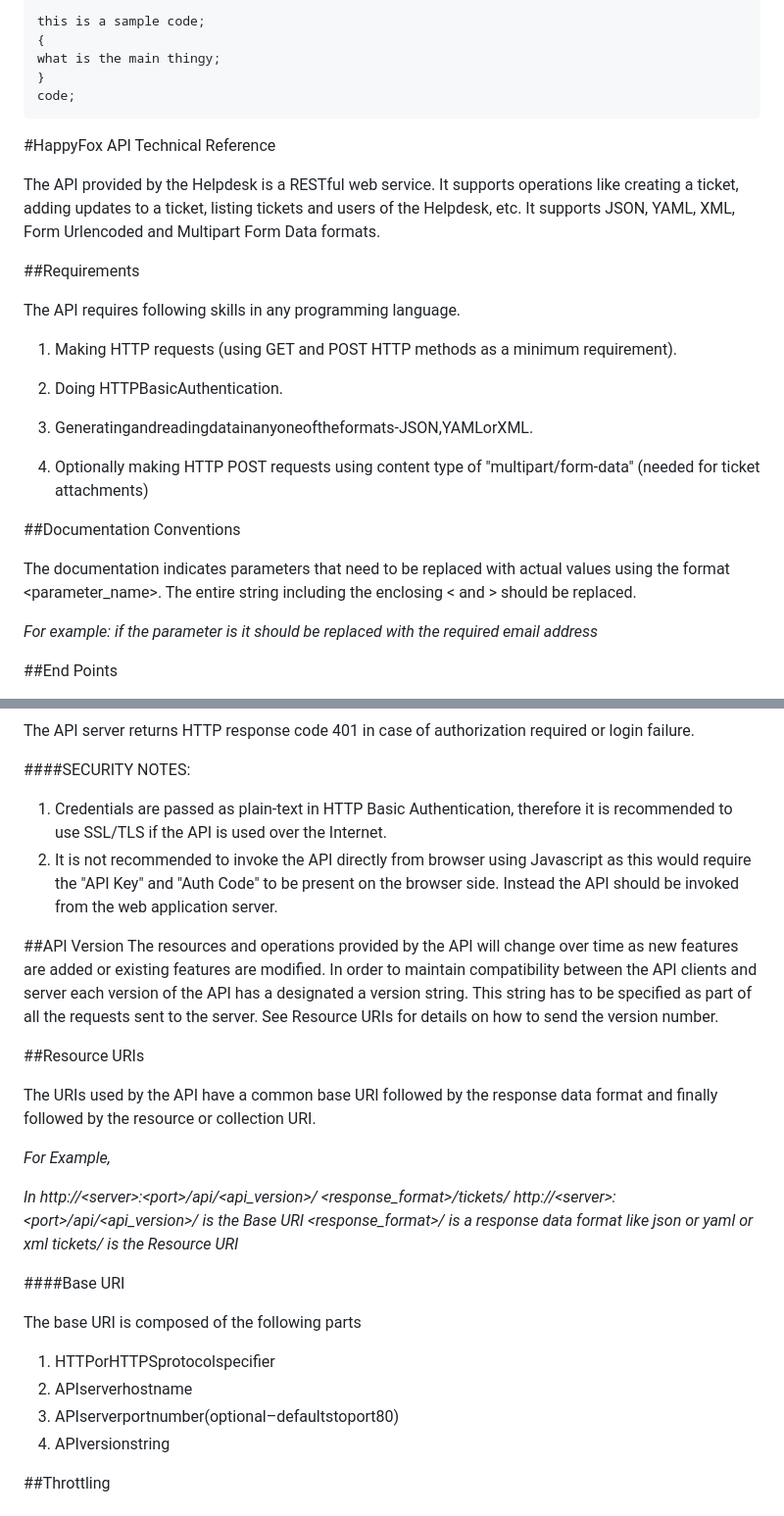
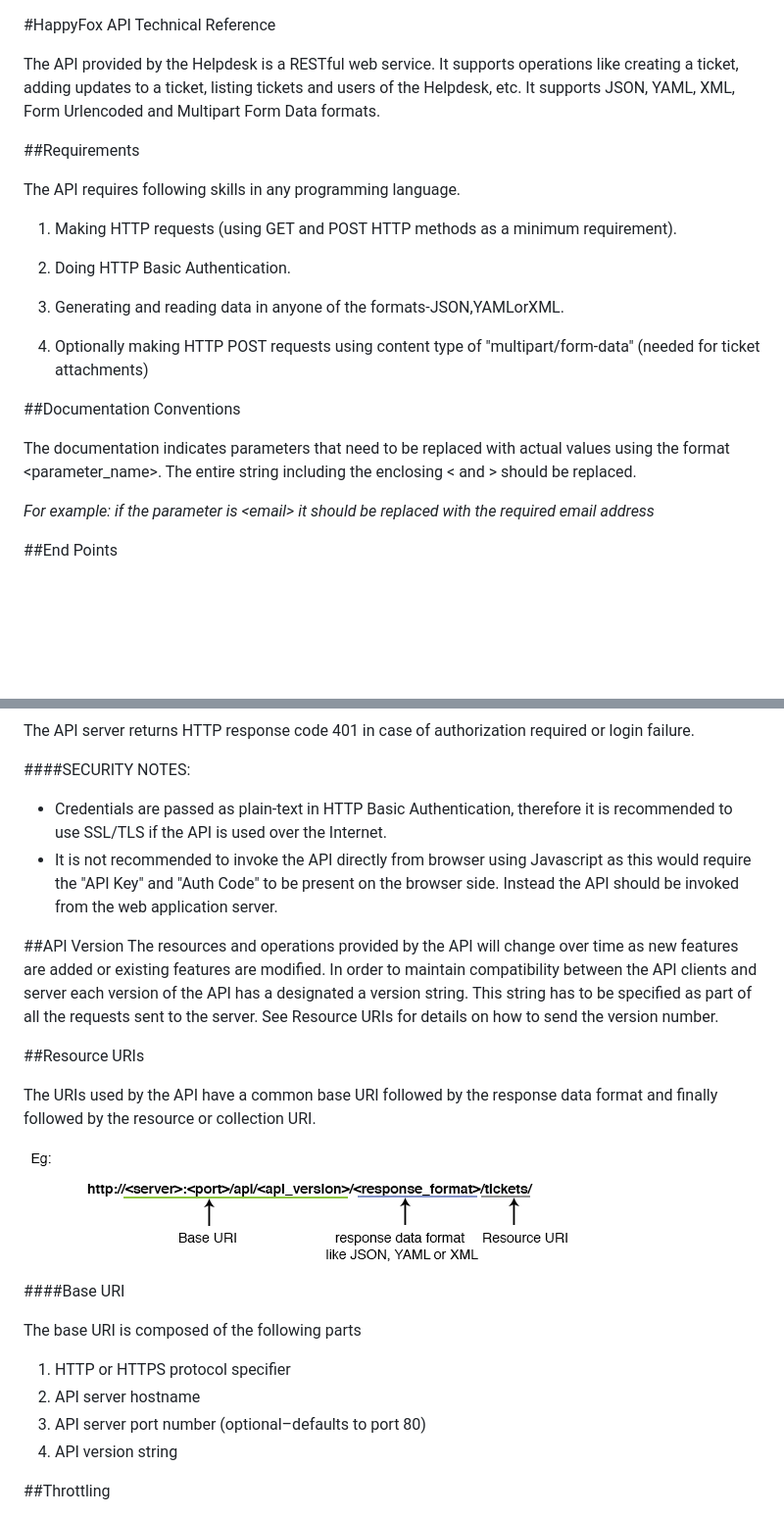
Before and after one commit to reachvijay/HappyAPI, a Markdown page: README.md, 2 parts joined by grey strips. Shown: that part at 98% size. Drawn GitHub-style; pictures changed too: img/resourceurieg.png (added); blank space fills up the shorter version.

Commit message:
format doc

````diff
--- a/README.md
+++ b/README.md
@@ -1,10 +1,4 @@
-```
-this is a sample code;
-{
-what is the main thingy;
-}
-code;
-```
+
 #HappyFox API Technical Reference
 
 The API provided by the Helpdesk is a RESTful web service. It supports operations like creating a ticket, adding updates to a ticket, listing tickets and users of the Helpdesk, etc. It supports JSON, YAML, XML, Form Urlencoded and Multipart Form Data formats.
@@ -15,9 +9,9 @@ The API requires following skills in any programming language.
 
 1. Making HTTP requests (using GET and POST HTTP methods as a minimum requirement).
 
-2. Doing HTTPBasicAuthentication.
+2. Doing HTTP Basic Authentication.
 
-3. Generatingandreadingdatainanyoneoftheformats-JSON,YAMLorXML.
+3. Generating and reading data in anyone of the formats-JSON,YAMLorXML.
 
 4. Optionally making HTTP POST requests using content type of "multipart/form-data" (needed for ticket attachments)
 
@@ -26,7 +20,7 @@ The API requires following skills in any programming language.
 The documentation indicates parameters that need to be replaced with actual values using the format <parameter_name>. The entire string including the enclosing < and > should be replaced.
 
 
-*For example: if the parameter is <email> it should be replaced with the required email address*
+*For example: if the parameter is &lt;email&gt; it should be replaced with the required email address*
 
 ##End Points
 
@@ -52,9 +46,8 @@ The API server returns HTTP response code 401 in case of authorization required
 ####SECURITY NOTES:
 
 
-1. Credentials are passed as plain-text in HTTP Basic Authentication, therefore it is
-recommended to use SSL/TLS if the API is used over the Internet.
-2. It is not recommended to invoke the API directly from browser using Javascript as this would require the "API Key" and "Auth Code" to be present on the browser side. Instead the API should be invoked from the web application server.
+* Credentials are passed as plain-text in HTTP Basic Authentication, therefore it is recommended to use SSL/TLS if the API is used over the Internet.
+* It is not recommended to invoke the API directly from browser using Javascript as this would require the "API Key" and "Auth Code" to be present on the browser side. Instead the API should be invoked from the web application server.
 
 ##API Version
 The resources and operations provided by the API will change over time as new features are added or existing features are modified. In order to maintain compatibility between the API clients and server each version of the API has a designated a version string. This string has to be specified as part of all the requests sent to the server. See Resource URIs for details on how to send the version number.
@@ -63,10 +56,8 @@ The resources and operations provided by the API will change over time as new fe
 
 The URIs used by the API have a common base URI followed by the response data format and finally followed by the resource or collection URI.
 
-*For Example,*
 
-*In http://&lt;server&gt;:&lt;port&gt;/api/&lt;api_version&gt;/
-&lt;response_format&gt;/tickets/ http://&lt;server&gt;:&lt;port&gt;/api/&lt;api_version&gt;/ is the Base URI &lt;response_format&gt;/ is a response data format like json or yaml or xml tickets/ is the Resource URI*
+![](img/resourceurieg.png)
 
 ####Base URI
 
@@ -74,10 +65,10 @@ The URIs used by the API have a common base URI followed by the response data fo
 The base URI is composed of the following parts
 
 
-1. HTTPorHTTPSprotocolspecifier
-2. APIserverhostname
-3. APIserverportnumber(optional–defaultstoport80)
-4. APIversionstring
+1. HTTP or HTTPS protocol specifier
+2. API server hostname
+3. API server port number (optional–defaults to port 80)
+4. API version string
 
 ##Throttling
 
````
Also changed, not shown: sections/category.md (+4 -2 lines), sections/tickets.md (+7 -9 lines).
